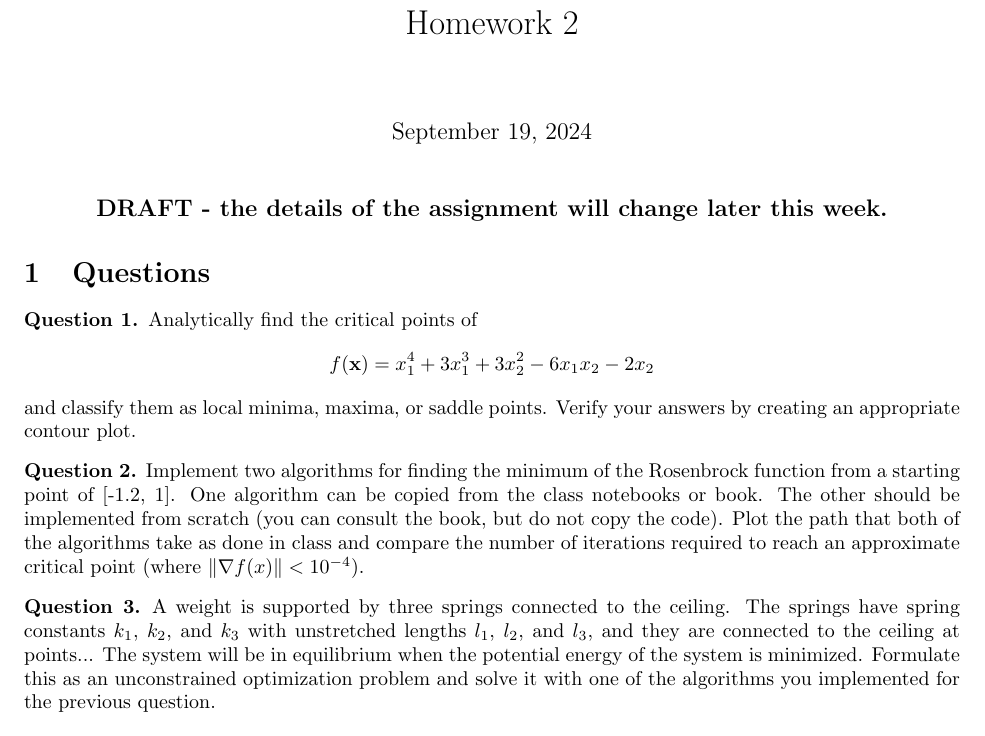
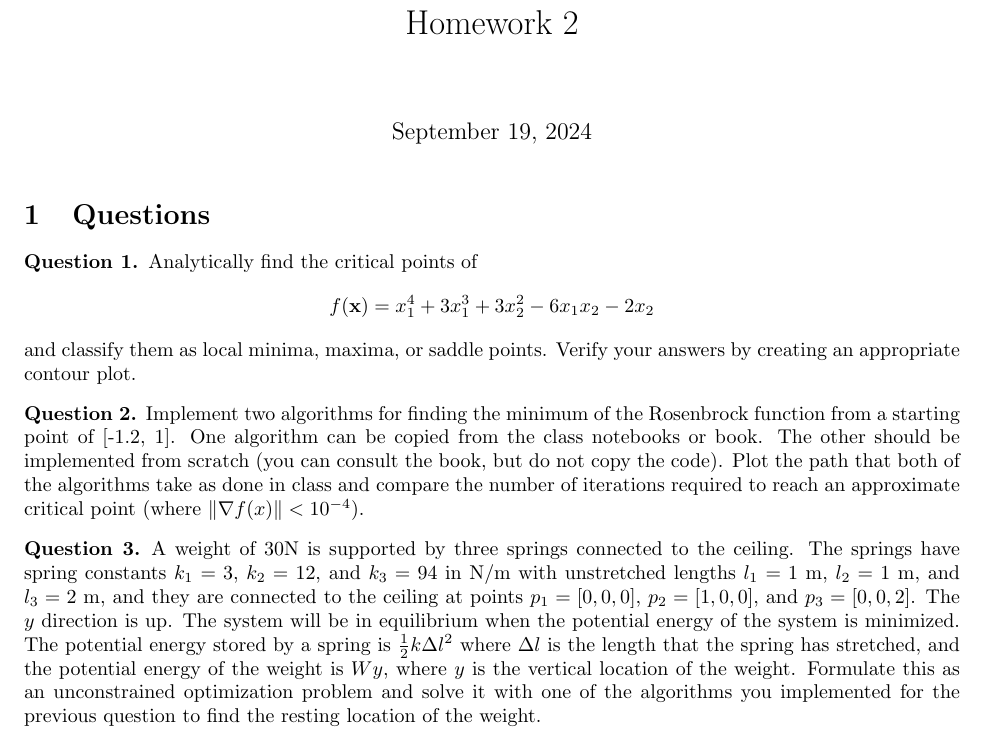
Before and after one commit to zsunberg/CU-Optimization-Materials, a LaTeX problem sheet (assignments/hw2/hw2.tex): part of the page, cut so that both start at the same text. Compiled offline with pdfLaTeX.

Commit message:
finalized hw2

```diff
--- a/assignments/hw2/hw2.tex
+++ b/assignments/hw2/hw2.tex
@@ -17,10 +17,6 @@
 
 \maketitle
 
-\begin{center}
-    \large{\textbf{DRAFT - the details of the assignment will change later this week.}}
-\end{center}
-
 \section{Questions}
 
 \begin{question}
@@ -35,7 +31,7 @@
 \end{question}
 
 \begin{question}
-    A weight is supported by three springs connected to the ceiling. The springs have spring constants $k_1$, $k_2$, and $k_3$ with unstretched lengths $l_1$, $l_2$, and $l_3$, and they are connected to the ceiling at points... The system will be in equilibrium when the potential energy of the system is minimized. Formulate this as an unconstrained optimization problem and solve it with one of the algorithms you implemented for the previous question.
+    A weight of 30N is supported by three springs connected to the ceiling. The springs have spring constants $k_1 = 3$, $k_2 = 12$, and $k_3 = 94$ in N/m with unstretched lengths $l_1 = 1$ m, $l_2 = 1$ m, and $l_3 = 2$ m, and they are connected to the ceiling at points $p_1 = [0, 0, 0]$, $p_2 = [1, 0, 0]$, and $p_3 = [0, 0, 2]$.  The $y$ direction is up. The system will be in equilibrium when the potential energy of the system is minimized. The potential energy stored by a spring is $\frac{1}{2} k \Delta l^2$ where $\Delta l$ is the length that the spring has stretched, and the potential energy of the weight is $Wy$, where $y$ is the vertical location of the weight. Formulate this as an unconstrained optimization problem and solve it with one of the algorithms you implemented for the previous question to find the resting location of the weight.
 \end{question}
 
 \end{document}
```
Also changed, not shown: assignments/hw2/hw2.pdf.
